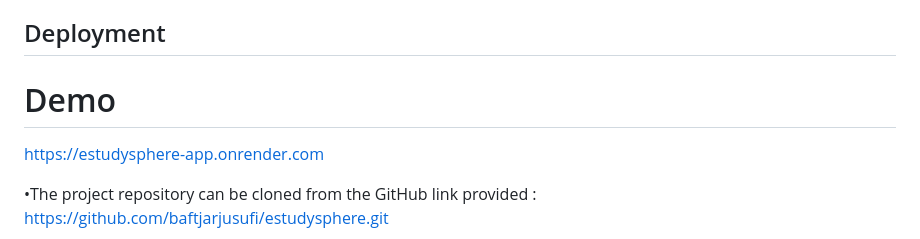
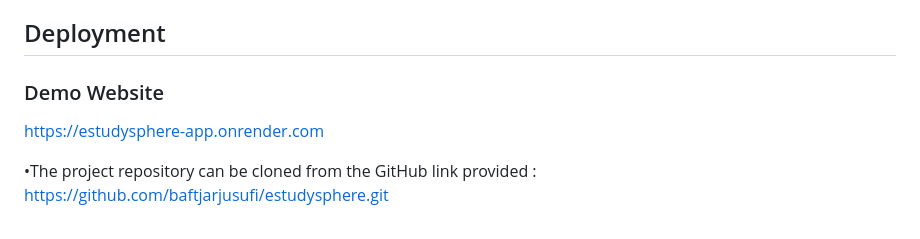
Before and after one commit to baftjarjusufi/estudysphere, a Markdown page: README.md, the part around the change. Drawn GitHub-style.

```diff
--- a/README.md
+++ b/README.md
@@ -16,7 +16,7 @@ The platform is designed to offer users , visitors an interactive and collaborat
 
 ## Deployment
 
-# Demo
+### Demo Website
 https://estudysphere-app.onrender.com
 
 •The project repository can be cloned from the GitHub link provided  : https://github.com/baftjarjusufi/estudysphere.git
```
